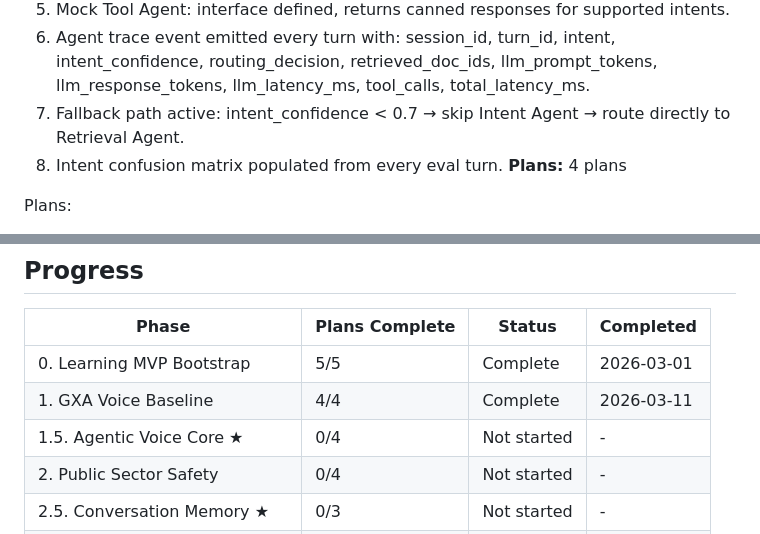
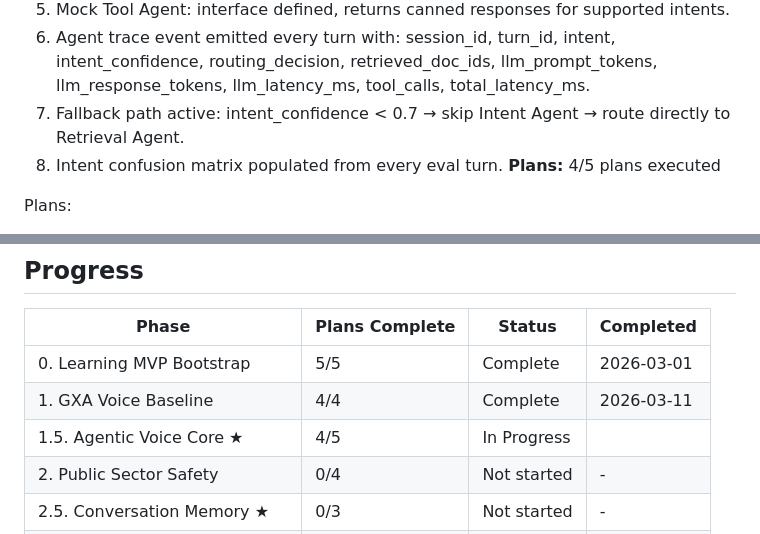
Before and after one commit to avin77/Enterprise-Ai-Bot, a Markdown page: .planning/ROADMAP.md, 2 parts joined by grey strips. Rendered like a GitHub page.

```diff
--- a/.planning/ROADMAP.md
+++ b/.planning/ROADMAP.md
@@ -119,7 +119,7 @@ Plans:
   6. Agent trace event emitted every turn with: session_id, turn_id, intent, intent_confidence, routing_decision, retrieved_doc_ids, llm_prompt_tokens, llm_response_tokens, llm_latency_ms, tool_calls, total_latency_ms.
   7. Fallback path active: intent_confidence < 0.7 → skip Intent Agent → route directly to Retrieval Agent.
   8. Intent confusion matrix populated from every eval turn.
-**Plans:** 4 plans
+**Plans:** 4/5 plans executed
 
 Plans:
 - [x] 01.5-01-PLAN.md — Agent interfaces + Orchestrator+Intent Agent (Claude haiku, routing logic, confidence logging, fallback)
@@ -323,7 +323,7 @@ Plans:
 |-------|----------------|--------|-----------|
 | 0. Learning MVP Bootstrap | 5/5 | Complete | 2026-03-01 |
 | 1. GXA Voice Baseline | 4/4 | Complete   | 2026-03-11 |
-| 1.5. Agentic Voice Core ★ | 0/4 | Not started | - |
+| 1.5. Agentic Voice Core ★ | 4/5 | In Progress|  |
 | 2. Public Sector Safety | 0/4 | Not started | - |
 | 2.5. Conversation Memory ★ | 0/3 | Not started | - |
 | 3. Eval Gate I (Automated CI) | 0/2 | Not started | - |
```
Also changed, not shown: .planning/STATE.md (+29 -4 lines), 1 other file.
